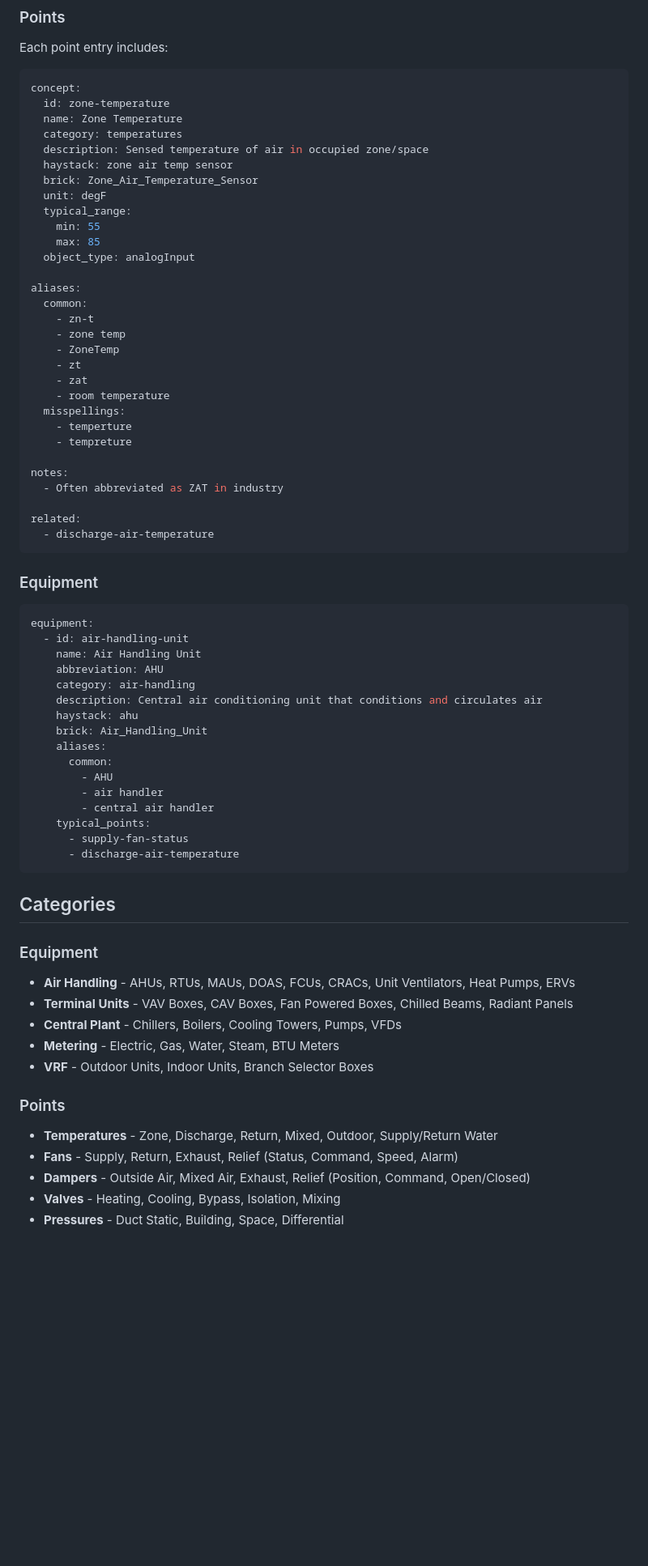
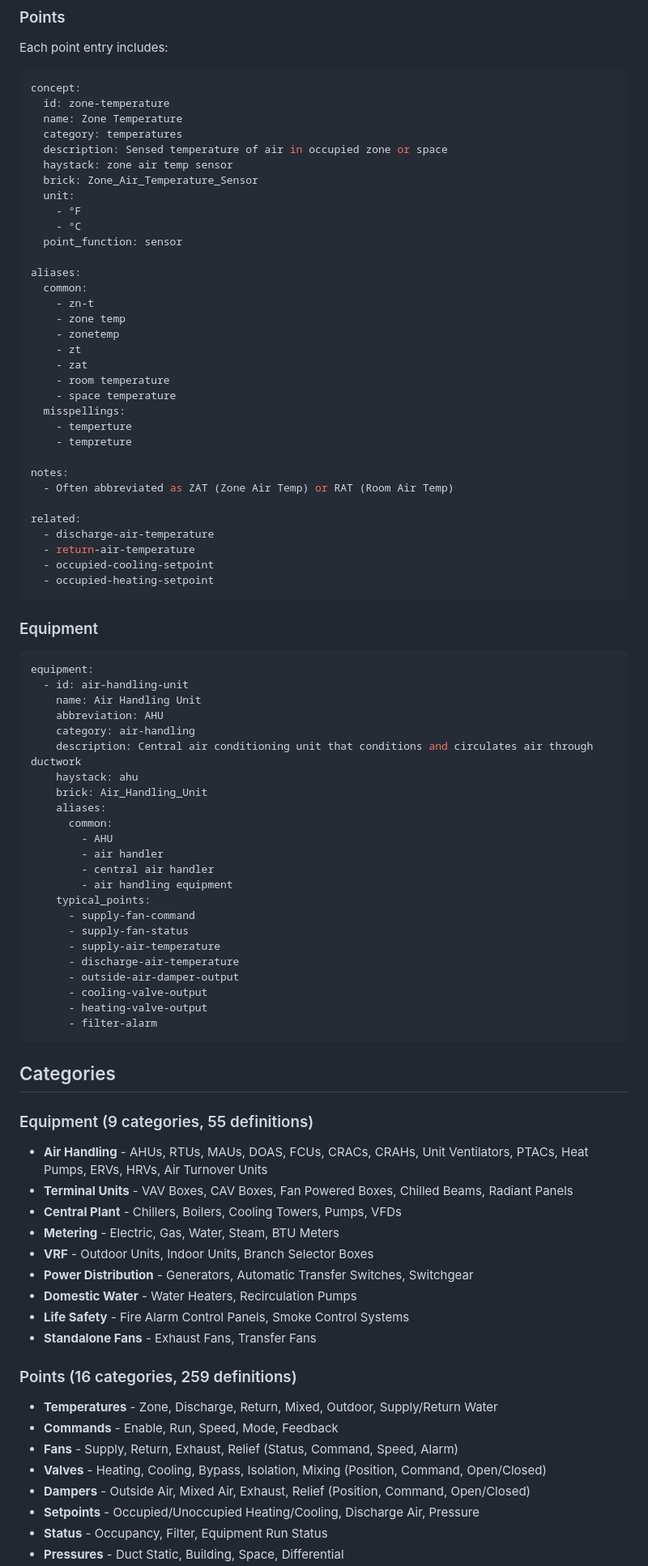
Before and after one commit to rbhans/bas-atlas, a Markdown page: README.md, the part around one of its changes. Shown at 81% size. GitHub-like rendering; blank space fills up the shorter version.

Commit message:
docs: Update README to reflect current database state (#9)
Updated stats, data structure examples, and category coverage to match the current 259 points and 55 equipment definitions. Added new categories (Power Distribution, Domestic Water, Life Safety, Standalone Fans, Electrical, IAQ, Lighting, Maintenance) and expanded equipment type listings. Updated point and equipment examples to show current schema.

Co-authored-by: Claude Haiku 4.5 <noreply@anthropic.com>

````diff
--- a/README.md
+++ b/README.md
@@ -44,32 +44,35 @@ concept:
   id: zone-temperature
   name: Zone Temperature
   category: temperatures
-  description: Sensed temperature of air in occupied zone/space
+  description: Sensed temperature of air in occupied zone or space
   haystack: zone air temp sensor
   brick: Zone_Air_Temperature_Sensor
-  unit: degF
-  typical_range:
-    min: 55
-    max: 85
-  object_type: analogInput
+  unit:
+    - °F
+    - °C
+  point_function: sensor
 
 aliases:
   common:
     - zn-t
     - zone temp
-    - ZoneTemp
+    - zonetemp
     - zt
     - zat
     - room temperature
+    - space temperature
   misspellings:
     - temperture
     - tempreture
 
 notes:
-  - Often abbreviated as ZAT in industry
+  - Often abbreviated as ZAT (Zone Air Temp) or RAT (Room Air Temp)
 
 related:
   - discharge-air-temperature
+  - return-air-temperature
+  - occupied-cooling-setpoint
+  - occupied-heating-setpoint
 ```
 
 ### Equipment
@@ -80,7 +83,7 @@ equipment:
     name: Air Handling Unit
     abbreviation: AHU
     category: air-handling
-    description: Central air conditioning unit that conditions and circulates air
+    description: Central air conditioning unit that conditions and circulates air through ductwork
     haystack: ahu
     brick: Air_Handling_Unit
     aliases:
@@ -88,23 +91,37 @@ equipment:
         - AHU
         - air handler
         - central air handler
+        - air handling equipment
     typical_points:
+      - supply-fan-command
       - supply-fan-status
+      - supply-air-temperature
       - discharge-air-temperature
+      - outside-air-damper-output
+      - cooling-valve-output
+      - heating-valve-output
+      - filter-alarm
 ```
 
 ## Categories
 
-### Equipment
-- **Air Handling** - AHUs, RTUs, MAUs, DOAS, FCUs, CRACs, Unit Ventilators, Heat Pumps, ERVs
+### Equipment (9 categories, 55 definitions)
+- **Air Handling** - AHUs, RTUs, MAUs, DOAS, FCUs, CRACs, CRAHs, Unit Ventilators, PTACs, Heat Pumps, ERVs, HRVs, Air Turnover Units
 - **Terminal Units** - VAV Boxes, CAV Boxes, Fan Powered Boxes, Chilled Beams, Radiant Panels
 - **Central Plant** - Chillers, Boilers, Cooling Towers, Pumps, VFDs
 - **Metering** - Electric, Gas, Water, Steam, BTU Meters
 - **VRF** - Outdoor Units, Indoor Units, Branch Selector Boxes
+- **Power Distribution** - Generators, Automatic Transfer Switches, Switchgear
+- **Domestic Water** - Water Heaters, Recirculation Pumps
+- **Life Safety** - Fire Alarm Control Panels, Smoke Control Systems
+- **Standalone Fans** - Exhaust Fans, Transfer Fans
 
-### Points
+### Points (16 categories, 259 definitions)
 - **Temperatures** - Zone, Discharge, Return, Mixed, Outdoor, Supply/Return Water
+- **Commands** - Enable, Run, Speed, Mode, Feedback
 - **Fans** - Supply, Return, Exhaust, Relief (Status, Command, Speed, Alarm)
+- **Valves** - Heating, Cooling, Bypass, Isolation, Mixing (Position, Command, Open/Closed)
 - **Dampers** - Outside Air, Mixed Air, Exhaust, Relief (Position, Command, Open/Closed)
-- **Valves** - Heating, Cooling, Bypass, Isolation, Mixing
+- **Setpoints** - Occupied/Unoccupied Heating/Cooling, Discharge Air, Pressure
+- **Status** - Occupancy, Filter, Equipment Run Status
 - **Pressures** - Duct Static, Building, Space, Differential
````
Also changed, not shown: other parts of README.md (+10 -9 lines).
